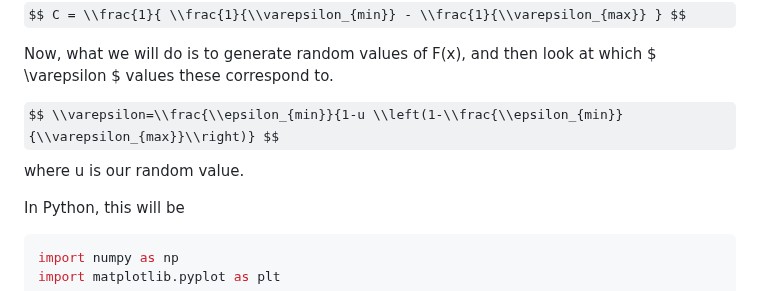
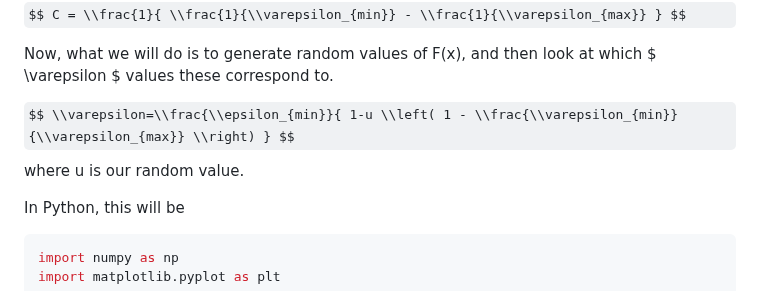
Before and after one commit to saskiapoldmaa/saskiapoldmaa.github.io, a Markdown page: articles/landau.md, the part around the change. Drawn GitHub-style; some formulas as TeX source.

````diff
--- a/articles/landau.md
+++ b/articles/landau.md
@@ -40,7 +40,7 @@ $$ C = \\frac{1}{ \\frac{1}{\\varepsilon_{min}} - \\frac{1}{\\varepsilon_{max}}
 
 Now, what we will do is to generate random values of F(x), and then look at which $ \\varepsilon $ values these correspond to.
 
-$$ \\varepsilon=\\frac{\\epsilon_{min}}{1-u \\left(1-\\frac{\\epsilon_{min}}{\\varepsilon_{max}}\\right)} $$ where u is our random value.
+$$ \\varepsilon=\\frac{\\epsilon_{min}}{ 1-u \\left( 1 - \\frac{\\varepsilon_{min}}{\\varepsilon_{max}} \\right) } $$ where u is our random value.
 
 In Python, this will be
 ```python
````
